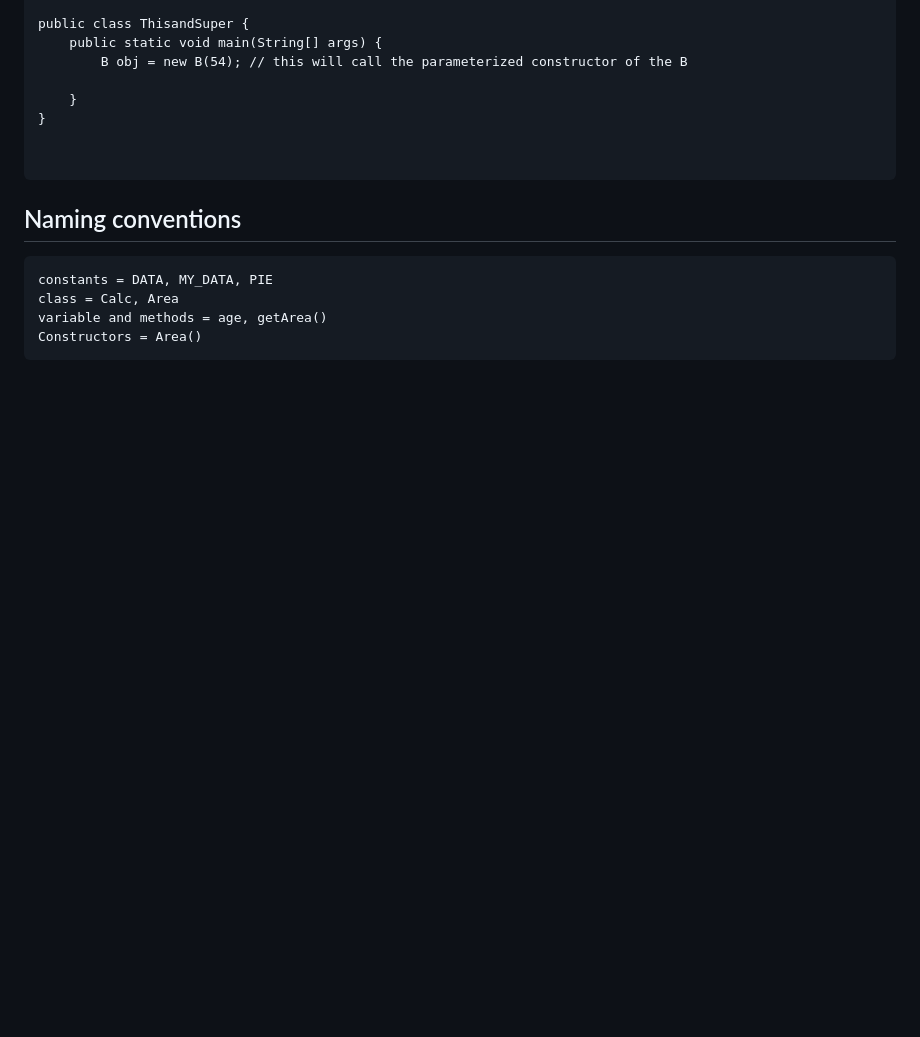
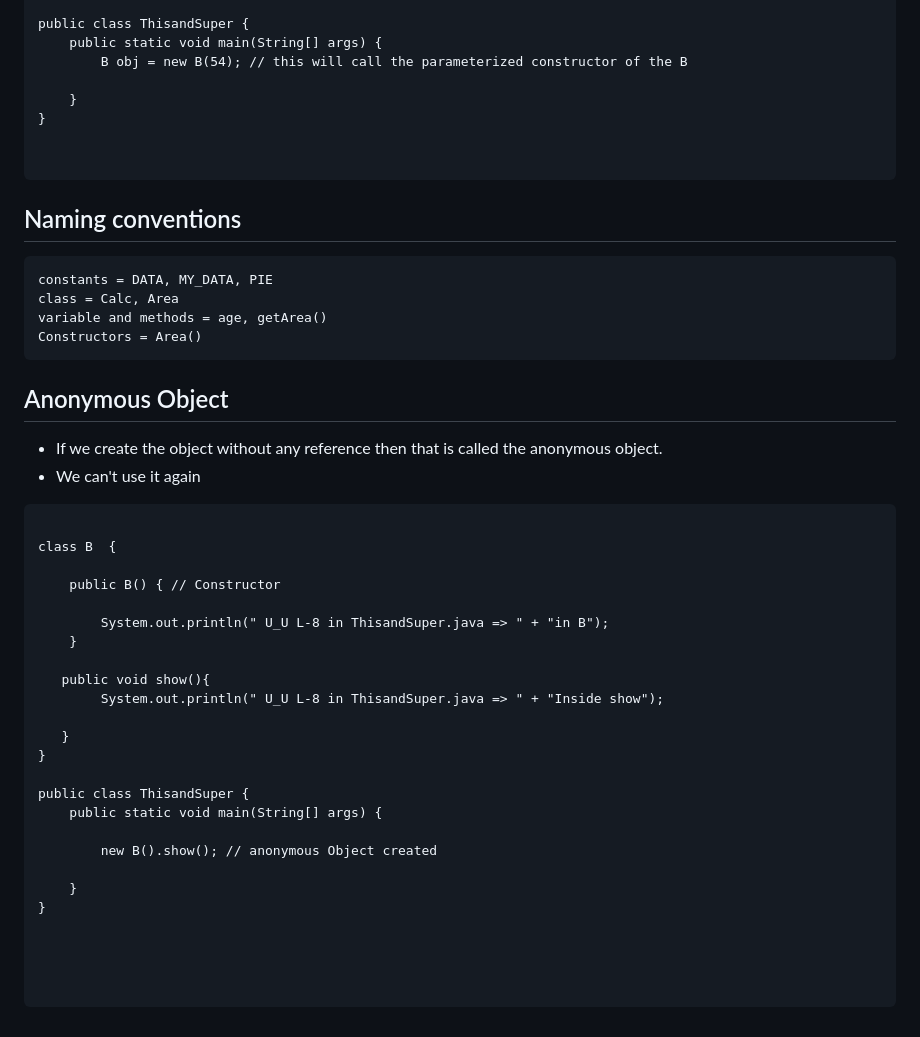
Before and after one commit to VanshSh/core_java_learning_by_telusko, a Markdown page: NOTES.md, the part around the change. Drawn GitHub-style; blank space fills up the shorter version.

Commit message:
feat: :sparkles: Anonymous Object

````diff
--- a/NOTES.md
+++ b/NOTES.md
@@ -290,3 +290,35 @@ class = Calc, Area
 variable and methods = age, getArea()
 Constructors = Area()
 ```
+
+## Anonymous Object
+- If we create the object without any reference then that is called the anonymous object.
+- We can't use it again
+
+```
+
+class B  {
+
+    public B() { // Constructor
+
+        System.out.println(" U_U L-8 in ThisandSuper.java => " + "in B");
+    }
+
+   public void show(){
+        System.out.println(" U_U L-8 in ThisandSuper.java => " + "Inside show");
+
+   }
+}
+
+public class ThisandSuper {
+    public static void main(String[] args) {
+
+        new B().show(); // anonymous Object created
+
+    }
+}
+
+
+
+
+```
````
